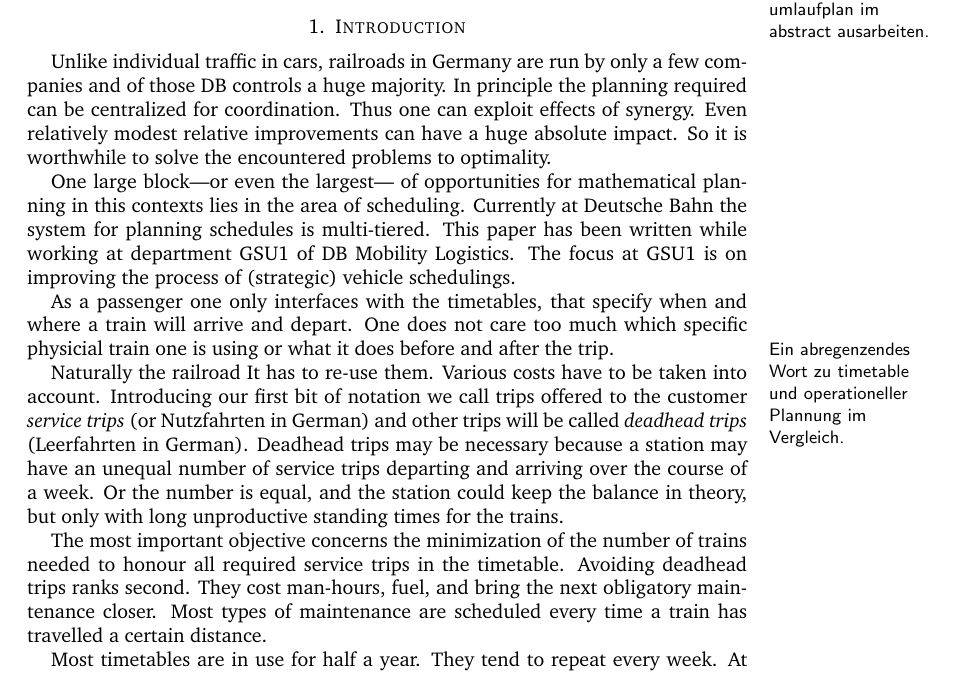
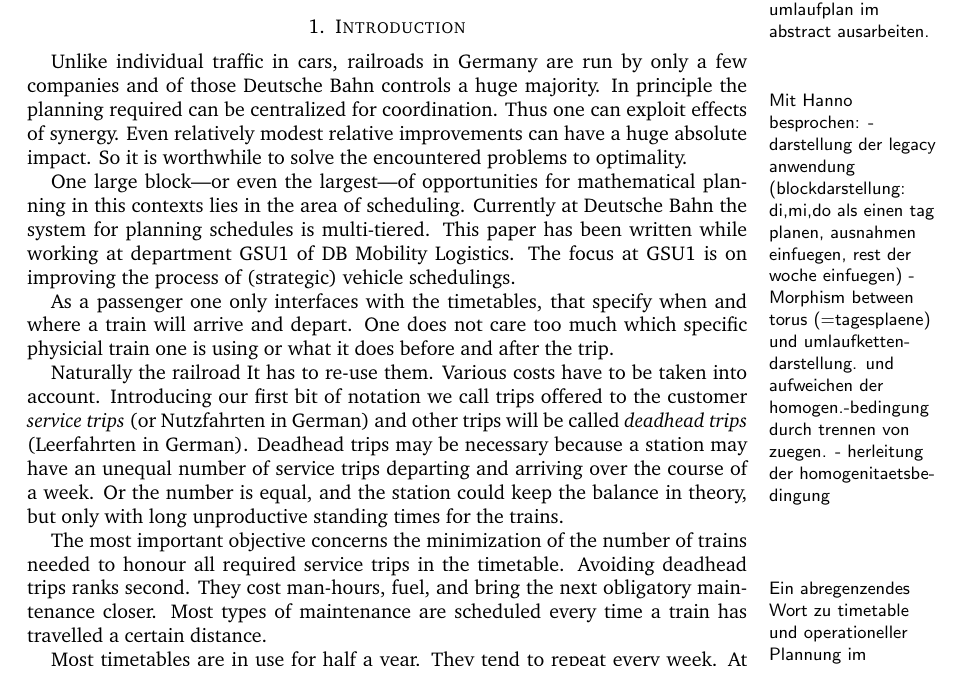
Before and after one commit to matthiasgoergens/Diplomarbeit, a LaTeX paper (homogen.tex): part of page 1 of 7, cut so that both start at the same text. Compiled offline with pdfLaTeX.

Commit message:
cleaning

```diff
--- a/homogen.tex
+++ b/homogen.tex
@@ -86,17 +86,24 @@
 
 \maketitle
 \todo{unterschied zwischen fahrplan und umlaufplan im abstract ausarbeiten.}
+\todo{Mit Hanno besprochen:
+  - darstellung der legacy anwendung (blockdarstellung:
+  di,mi,do als einen tag planen, ausnahmen einfuegen, rest der woche einfuegen)
+  - Morphism between torus (=tagesplaene) und umlaufkettendarstellung.
+  und aufweichen der homogen.-bedingung durch trennen von zuegen.
+  - herleitung der homogenitaetsbedingung
+}
 
 \section{Introduction}
 Unlike individual traffic in cars, railroads in Germany are run by
-only a few companies and of those DB controls a huge
+only a few companies and of those Deutsche Bahn controls a huge
 majority.  In principle the planning required can be centralized for
 coordination.  Thus one can exploit effects of synergy.  Even
 relatively modest relative improvements can have a huge absolute
 impact.  So it is worthwhile to solve the encountered problems to
 optimality.
 
-One large block---or even the largest--- of opportunities for
+One large block---or even the largest---of opportunities for
 mathematical planning in this contexts lies in the area of scheduling.
 Currently at Deutsche Bahn the system for planning schedules is
 multi-tiered.  This paper has been written while working at department
```
